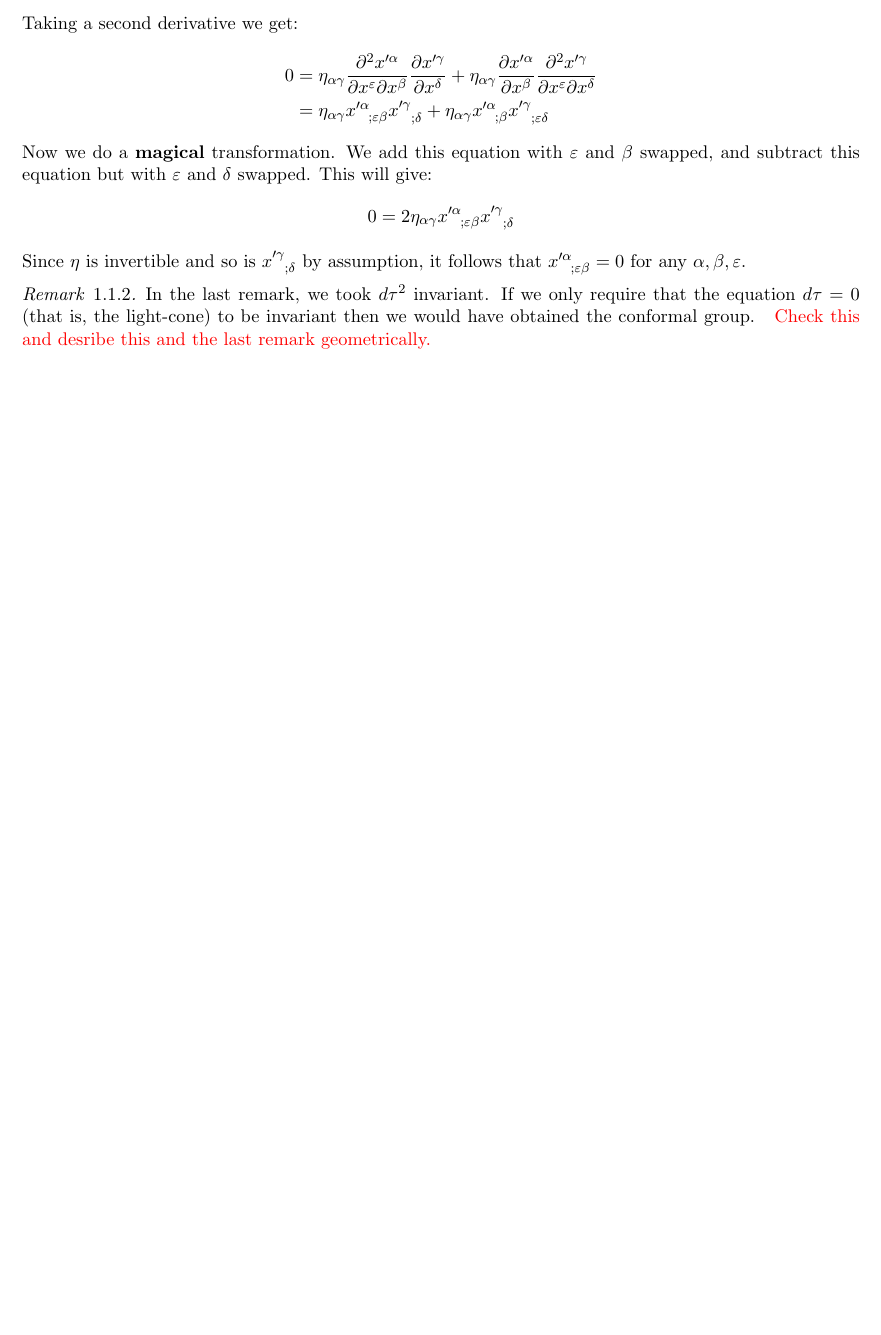
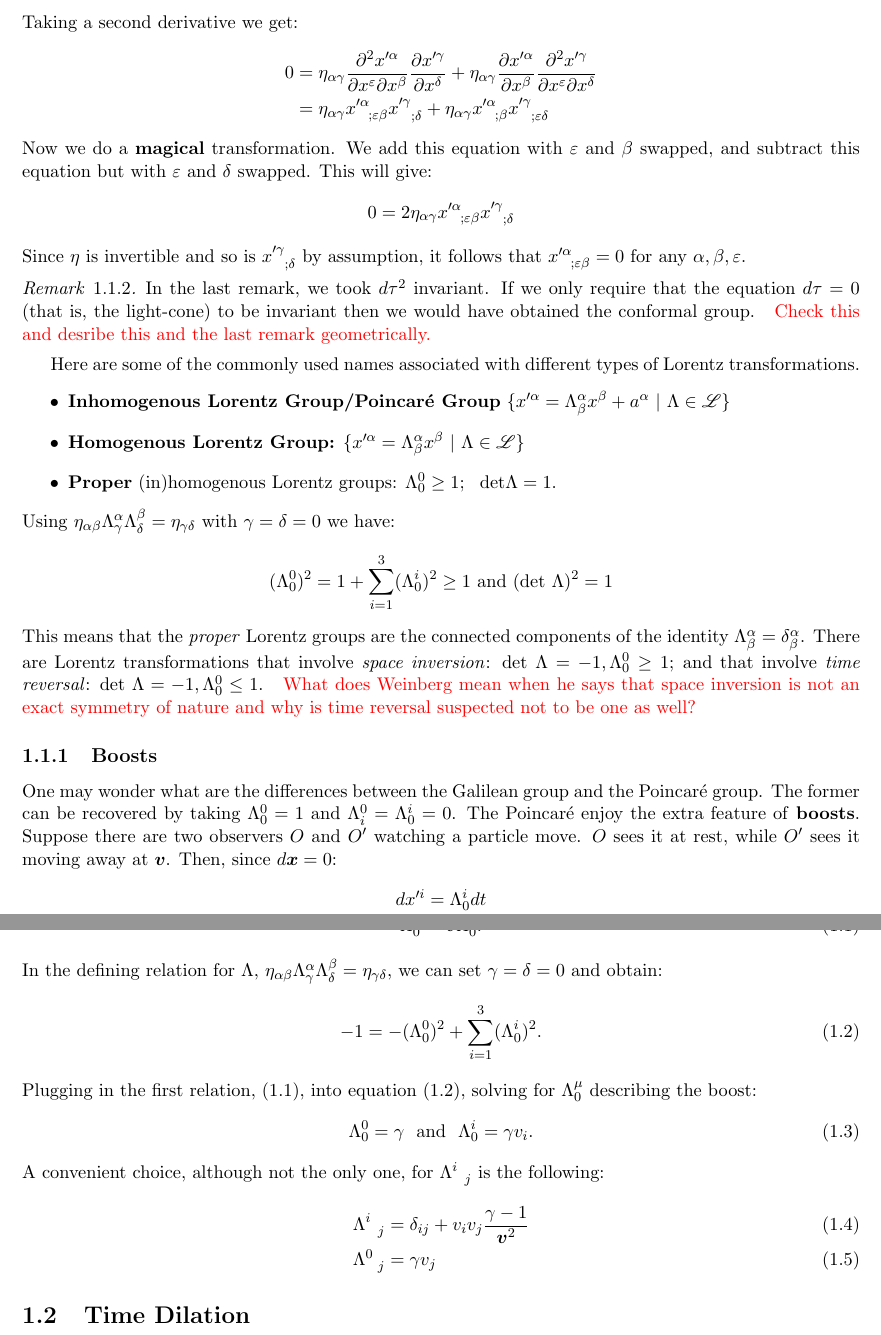
Before and after one commit to antybash/gravity, a LaTeX document (notes.tex): part of page 3 of 3 before the commit and two parts of pages 3 and 4 of 4 after it, the two joined at a grey line, cut so that both start at the same text, the shorter picture padded with empty space. Compiled offline with pdfLaTeX.

Commit message:
Done Lorentz transformations, next time dilation.

```diff
--- a/notes.tex
+++ b/notes.tex
@@ -206,6 +206,66 @@ invariant then we would have obtained the conformal group. \colr{Check
 this and desribe this and the last remark geometrically.}
 \end{remark}
 
+Here are some of the commonly used names associated with different types of
+Lorentz transformations.
+\begin{itemize}
+    \item \textbf{Inhomogenous Lorentz Group/Poincar\'e Group} $\{x'^\alpha =
+    \Lambda^\alpha_\beta x^\beta + a^\alpha\ |\ \Lambda\in\ms L\}$
+    \item \textbf{Homogenous Lorentz Group:} $\{x'^\alpha =
+    \Lambda^\alpha_\beta x^\beta\ |\ \Lambda\in\ms L\}$
+    \item \textbf{Proper} (in)homogenous Lorentz groups: $\Lambda^0_0
+        \ge1;\ \ \mathrm{det} \Lambda = 1$.
+\end{itemize}
+Using $\eta_{\alpha\beta}\Lambda^\alpha_\gam\Lambda^\beta_\delta =
+\eta_{\gam\delta}$ with $\gam=\delta=0$ we have:
+\[(\Lambda^0_0)^2 = 1+ \sum_{i=1}^3 (\Lambda^i_0)^2 \ge 1\ \text{and}\
+(\mathrm{det}\ \Lambda)^2 = 1\]
+This means that the \emph{proper} Lorentz groups are the connected
+components of the identity $\Lambda^\alpha_\beta = \delta^\alpha_\beta$.
+There are Lorentz transformations that involve \emph{space inversion}:
+$\mathrm{det}\ \Lambda = -1, \Lambda^0_0 \ge1$; and that involve \emph{time
+reversal}: $\mathrm{det}\ \Lambda = -1, \Lambda^0_0 \le 1$. \colr{What does
+Weinberg mean when he says that space inversion is not an exact symmetry of
+nature and why is time reversal suspected not to be one as well?}
 
+\subsection{Boosts}
+One may wonder what are the differences between the Galilean group and the
+Poincar\'e group. The former can be recovered by taking $\Lambda^0_0 = 1$
+and $\Lambda^0_i = \Lambda^i_0 = 0$. The Poincar\'e enjoy the extra feature
+of \textbf{boosts}. Suppose there are two observers $O$ and $O'$ watching a
+particle move. $O$ sees it at rest, while $O'$ sees it moving away at $\bm
+v$. Then, since $d\bm x = 0$:
+\begin{align*}
+    dx'^i &= \Lambda^i_0 dt\\
+    dt'   &= \Lambda^0_0 dt
+\end{align*}
+Dividing $dx'^i/dt'$ gives $\bm v'$:
+\begin{align}
+\Lambda^i_0 = \bm v\Lambda^0_0.
+    \label{firstgammarelation}
+\end{align}
+In the defining relation for $\Lambda$,
+$\eta_{\alpha\beta}\Lambda^\alpha_\gam\Lambda^\beta_\delta =
+\eta_{\gam\delta}$, we can set $\gam=\delta=0$ and obtain:
+\begin{align}
+-1 = -(\Lambda^0_0)^2+\sum_{i=1}^3 (\Lambda^i_0)^2.
+\label{secondgammarelation}
+\end{align}
+Plugging in the first relation, \eqref{firstgammarelation}, into equation
+\eqref{secondgammarelation}, solving for $\Lambda^\mu_0$ describing the
+boost:
+\begin{align}
+    \Lambda^0_0 = \gam\ \ \text{and}\ \ \Lambda^i_0 = \gam v_i.
+    \label{boost}
+\end{align}
+A convenient choice, although not the only one, for $\Lambda^i_{\ \ j}$ is
+the following:
+\begin{align}
+    \Lambda^i_{\ \ j}&=\delta_{ij}+v_iv_j\FR{\gam-1}{\bm v^2}\\
+    \Lambda^0_{\ \ j}&= \gam v_j
+    \label{definingLambda}
+\end{align}
+
+\section{Time Dilation}
 
 \end{document}
```
Also changed, not shown: notes.pdf, notes.tex (6 more changed lines).
